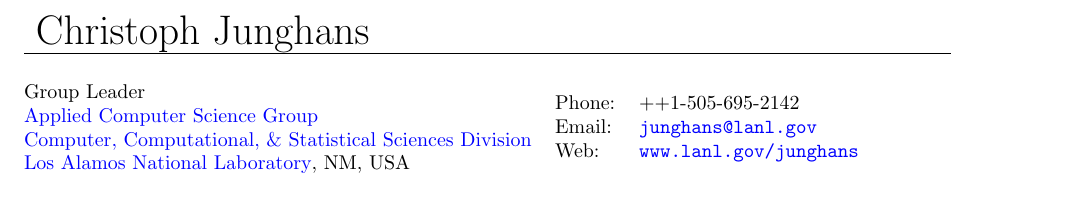
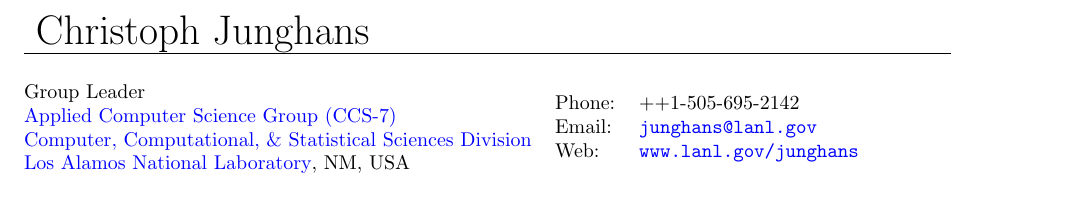
Before and after one commit to junghans/junghans.github.io, a LaTeX CV (cv/tex/cv.tex): part of page 1 of 10, cut so that both start at the same text. Compiled offline with pdfLaTeX.

Commit message:
cv: update

```diff
--- a/cv/tex/cv.tex
+++ b/cv/tex/cv.tex
@@ -49,7 +49,7 @@
 
 \begin{minipage}{0.55\linewidth}
   Group Leader\\
-  \href{https://www.lanl.gov/org/ddste/aldsc/computer-computational-statistical-sciences/applied-computer-science/index.php}{Applied Computer Science Group}\\
+  \href{https://www.lanl.gov/org/ddste/aldsc/computer-computational-statistical-sciences/applied-computer-science/index.php}{Applied Computer Science Group (CCS-7)}\\
   \href{https://www.lanl.gov/org/ddste/aldsc/computer-computational-statistical-sciences/index.php}{Computer, Computational, \& Statistical Sciences Division}\\
   \href{http://www.lanl.gov}{Los Alamos National Laboratory}, NM, USA
 \end{minipage}
```
